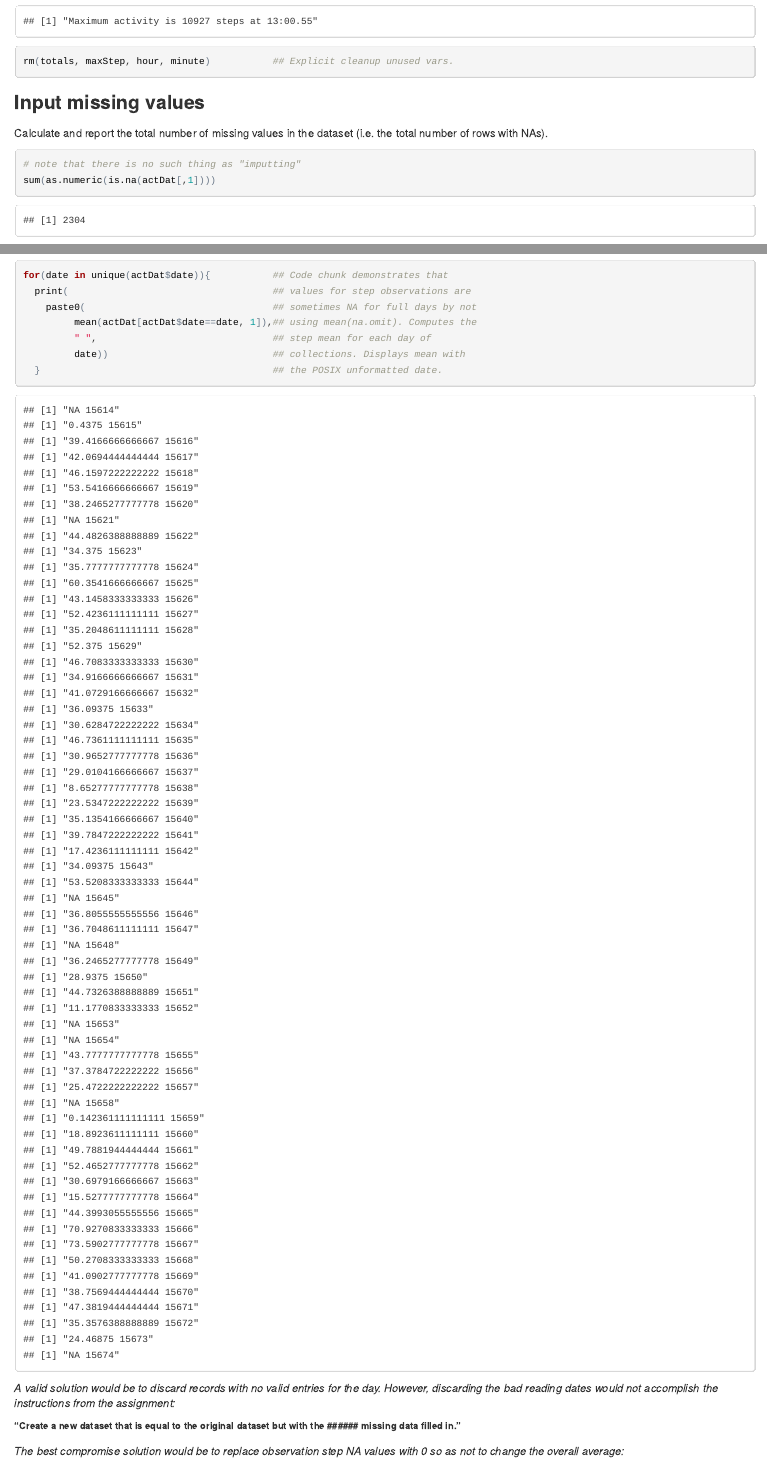
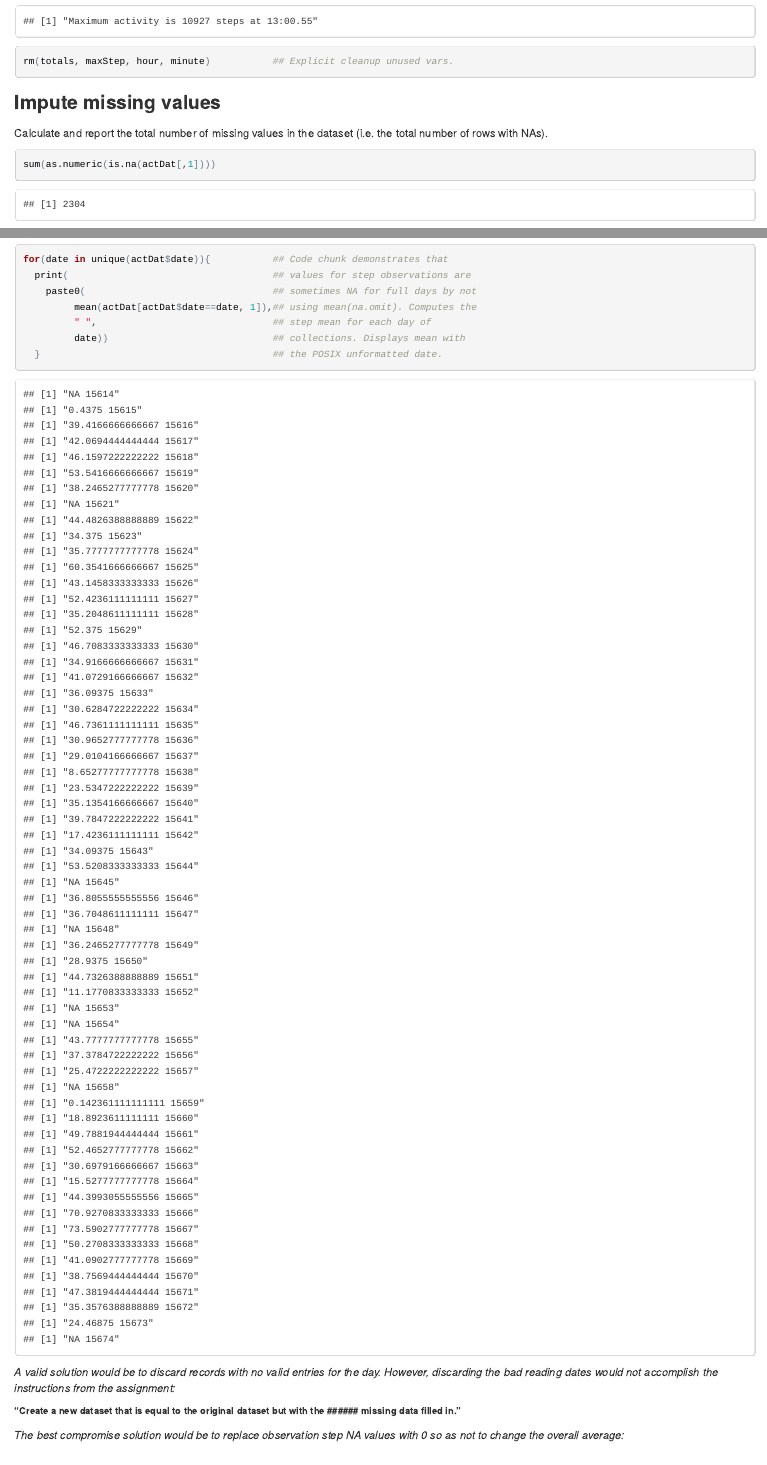
Before and after one commit to Razland/ReproducibleResearch_1, an R Markdown document (PA1_template.Rmd): the page in a window 1100 px wide, from 3560 px down, and a second part further down, joined at a grey line. The pictures show the output file PA1_template.html that the author committed with the source, opened offline.

Commit message:
I was wrong about imputation.

````diff
--- a/PA1_template.Rmd
+++ b/PA1_template.Rmd
@@ -110,13 +110,12 @@ print(paste0("Maximum activity is ",
                     width=5)))
 rm(totals, maxStep, hour, minute)           ## Explicit cleanup unused vars.
 ```
-### Input missing values
+### Impute missing values
 
 Calculate and report the total number of missing values in the dataset (i.e. the
 total number of rows with NAs).
 
 ```{r naValues}
-# note that there is no such thing as "imputting"
 sum(as.numeric(is.na(actDat[,1])))
 ```
 Devise a strategy for filling in all of the missing values in the datase. Create
````
Also changed, not shown: PA1_template.html, PA1_template.md.
